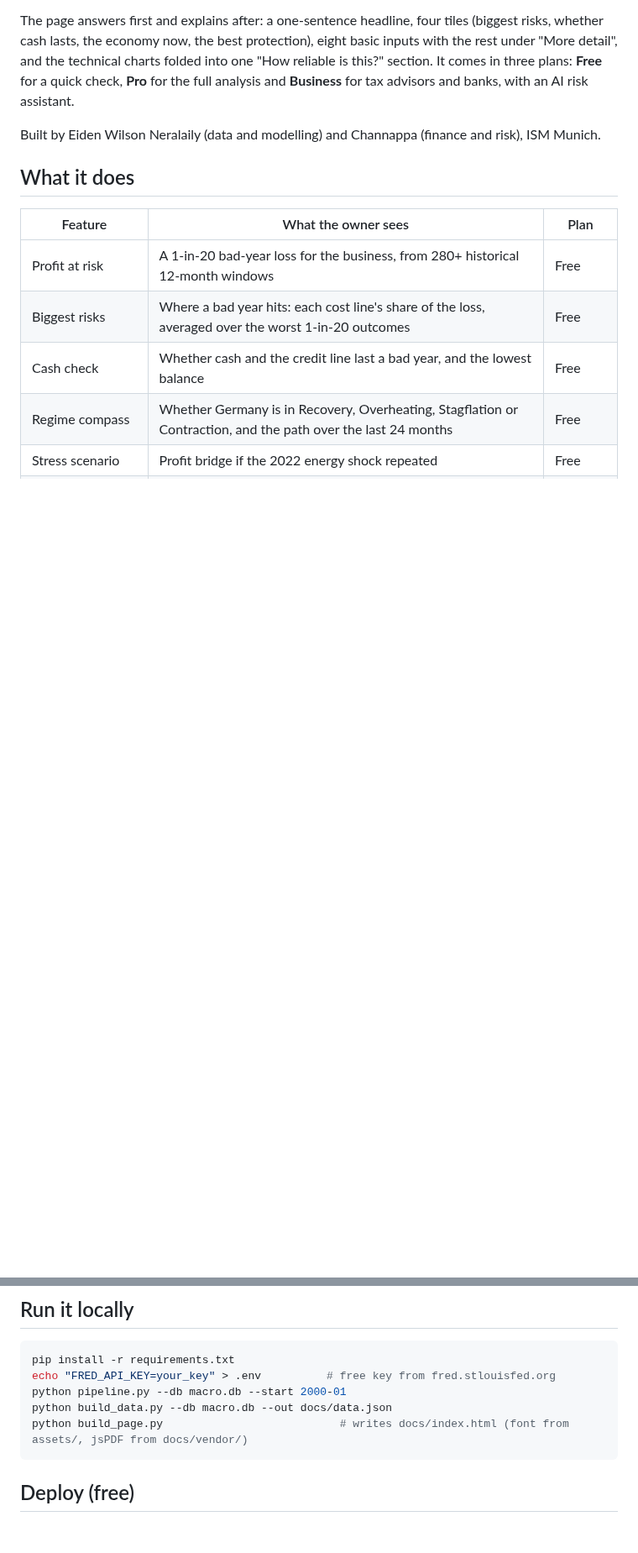
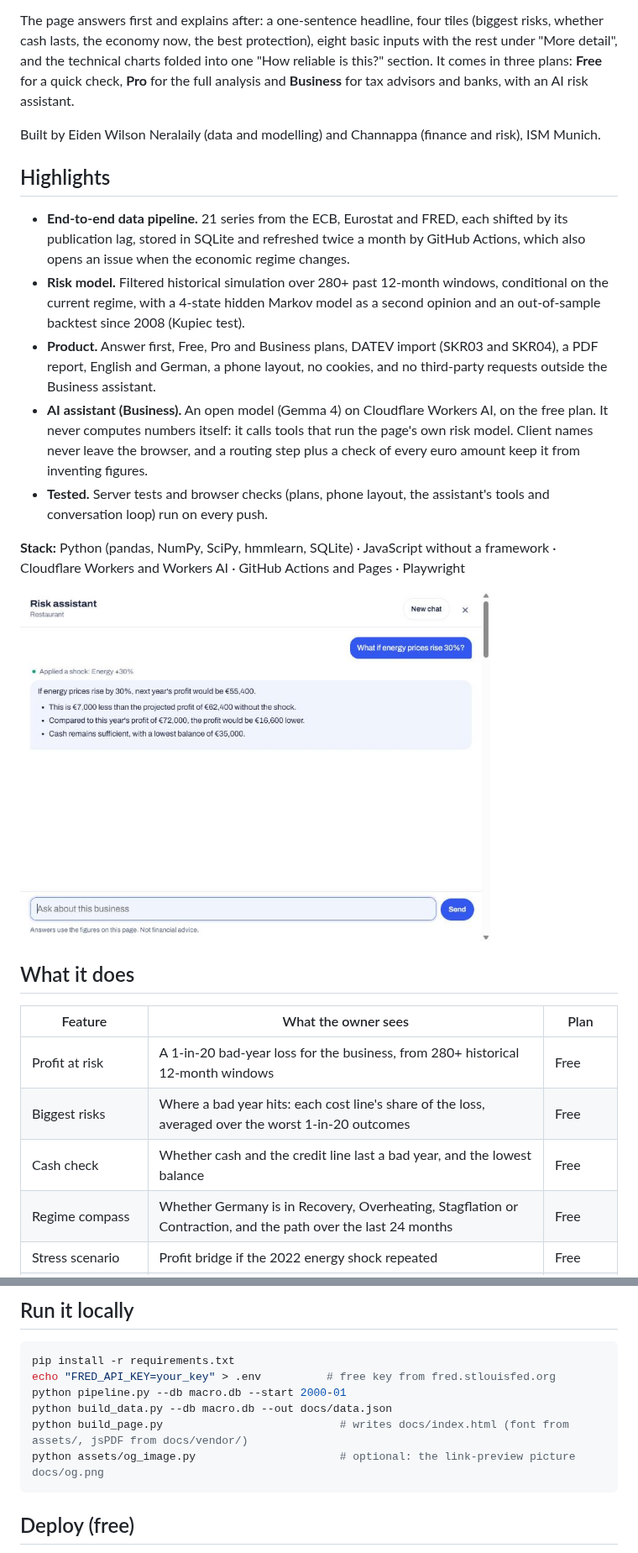
Before and after one commit to EidenWilson/macro-risk-monitor, a Markdown page: README.md, 2 parts joined by grey strips. Shown at 84% size. Rendered like a GitHub page; pictures changed too: assets/assistant.jpg (added); blank space fills up the shorter version.

````diff
--- a/README.md
+++ b/README.md
@@ -5,6 +11,18 @@ A risk tool for German small and mid-sized businesses (Mittelstand). It turns li
 The page answers first and explains after: a one-sentence headline, four tiles (biggest risks, whether cash lasts, the economy now, the best protection), eight basic inputs with the rest under "More detail", and the technical charts folded into one "How reliable is this?" section. It comes in three plans: **Free** for a quick check, **Pro** for the full analysis and **Business** for tax advisors and banks, with an AI risk assistant.
 
 Built by Eiden Wilson Neralaily (data and modelling) and Channappa (finance and risk), ISM Munich.
+
+## Highlights
+
+- **End-to-end data pipeline.** 21 series from the ECB, Eurostat and FRED, each shifted by its publication lag, stored in SQLite and refreshed twice a month by GitHub Actions, which also opens an issue when the economic regime changes.
+- **Risk model.** Filtered historical simulation over 280+ past 12-month windows, conditional on the current regime, with a 4-state hidden Markov model as a second opinion and an out-of-sample backtest since 2008 (Kupiec test).
+- **Product.** Answer first, Free, Pro and Business plans, DATEV import (SKR03 and SKR04), a PDF report, English and German, a phone layout, no cookies, and no third-party requests outside the Business assistant.
+- **AI assistant (Business).** An open model (Gemma 4) on Cloudflare Workers AI, on the free plan. It never computes numbers itself: it calls tools that run the page's own risk model. Client names never leave the browser, and a routing step plus a check of every euro amount keep it from inventing figures.
+- **Tested.** Server tests and browser checks (plans, phone layout, the assistant's tools and conversation loop) run on every push.
+
+**Stack:** Python (pandas, NumPy, SciPy, hmmlearn, SQLite) · JavaScript without a framework · Cloudflare Workers and Workers AI · GitHub Actions and Pages · Playwright
+
+<img src="assets/assistant.jpg" width="560" alt="The risk assistant on the live site: asked what happens if energy prices rise 30%, it applies the shock with the page's model and answers that next year's profit would be €55,400, €7,000 less than without the shock">
 
 ## What it does
 
@@ -95,6 +113,7 @@ echo "FRED_API_KEY=your_key" > .env          # free key from fred.stlouisfed.org
 python pipeline.py --db macro.db --start 2000-01
 python build_data.py --db macro.db --out docs/data.json
 python build_page.py                           # writes docs/index.html (font from assets/, jsPDF from docs/vendor/)
+python assets/og_image.py                      # optional: the link-preview picture docs/og.png
 ```
 
 ## Deploy (free)
````
Also changed, not shown: other parts of README.md (+6 -0 lines), assets/screenshot.png (added), docs/og.png (added), 6 other files.
